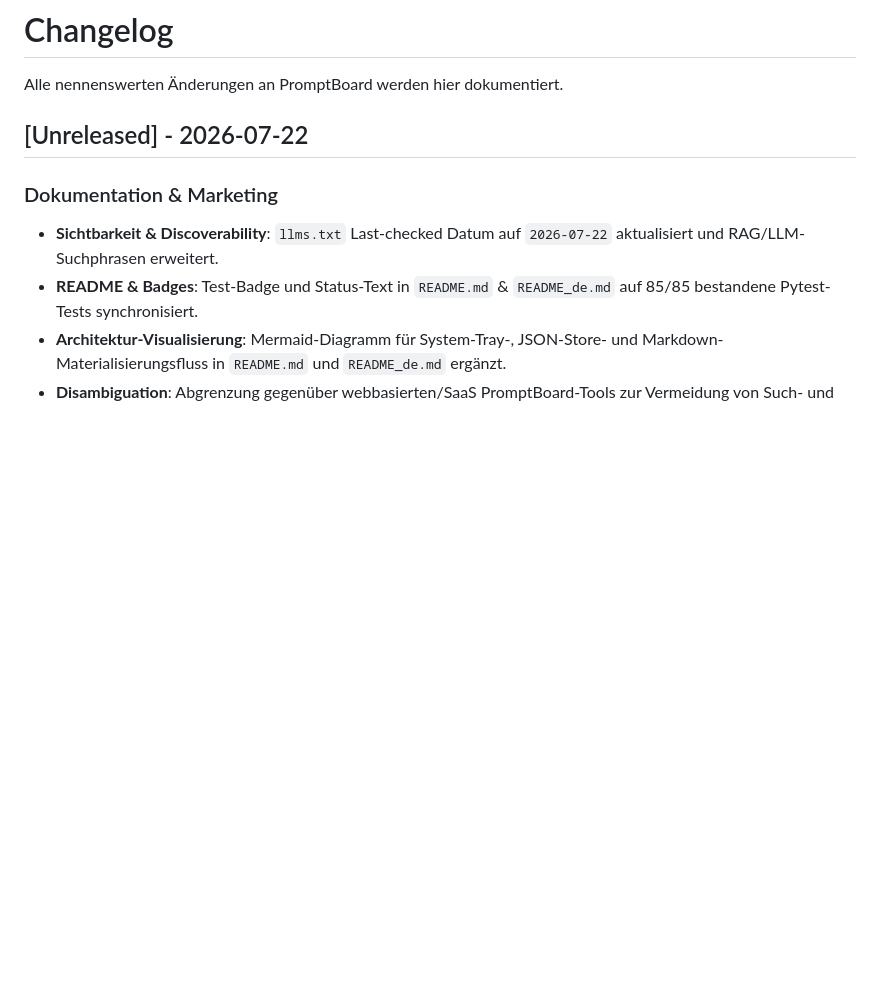
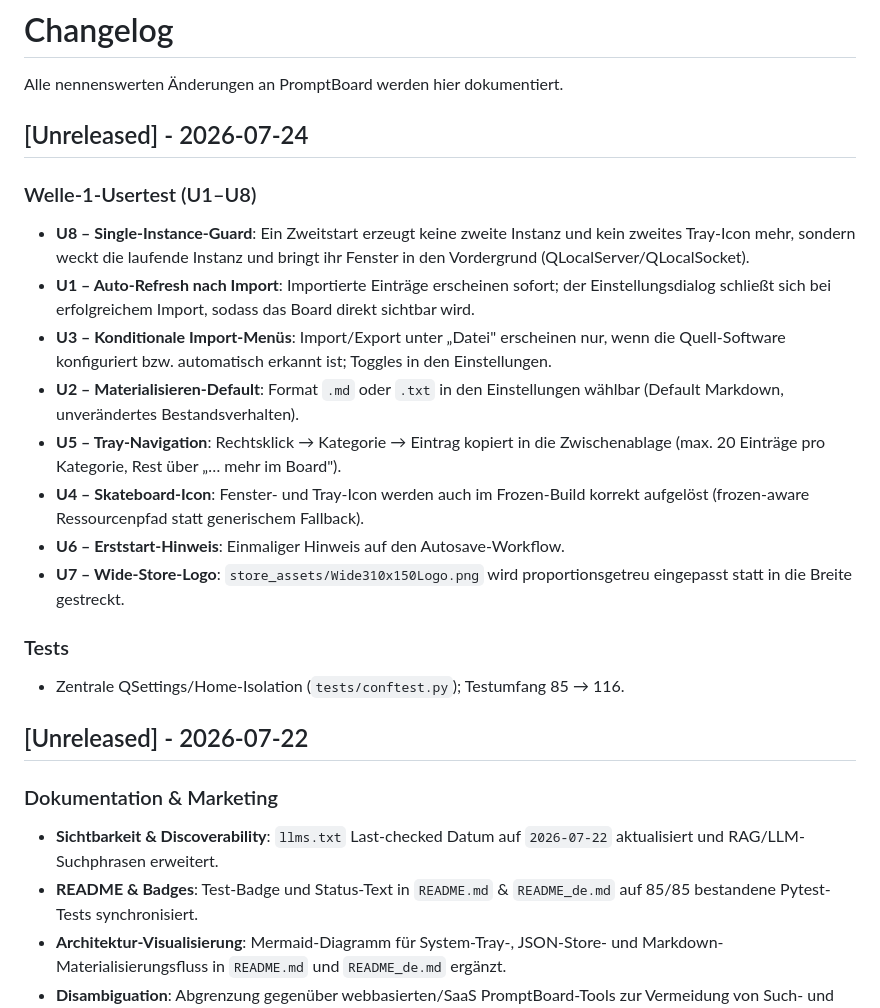
Before and after one commit to file-bricks/promptboard, a Markdown page: CHANGELOG.md, the part around the change. Drawn GitHub-style; blank space fills up the shorter version.

Commit message:
docs: CHANGELOG-Abschnitt Welle-1-Usertest (U1-U8)
Co-Authored-By: Claude Fable 5 <noreply@anthropic.com>
Claude-Session: https://claude.ai/code/session_014PYYrAKkuxD8Z4CkEP17nn

```diff
--- a/CHANGELOG.md
+++ b/CHANGELOG.md
@@ -1,6 +1,32 @@
 # Changelog
 
 Alle nennenswerten Änderungen an PromptBoard werden hier dokumentiert.
+
+## [Unreleased] - 2026-07-24
+
+### Welle-1-Usertest (U1–U8)
+
+- **U8 – Single-Instance-Guard**: Ein Zweitstart erzeugt keine zweite Instanz und
+  kein zweites Tray-Icon mehr, sondern weckt die laufende Instanz und bringt ihr
+  Fenster in den Vordergrund (QLocalServer/QLocalSocket).
+- **U1 – Auto-Refresh nach Import**: Importierte Einträge erscheinen sofort; der
+  Einstellungsdialog schließt sich bei erfolgreichem Import, sodass das Board
+  direkt sichtbar wird.
+- **U3 – Konditionale Import-Menüs**: Import/Export unter „Datei" erscheinen nur,
+  wenn die Quell-Software konfiguriert bzw. automatisch erkannt ist; Toggles in
+  den Einstellungen.
+- **U2 – Materialisieren-Default**: Format `.md` oder `.txt` in den Einstellungen
+  wählbar (Default Markdown, unverändertes Bestandsverhalten).
+- **U5 – Tray-Navigation**: Rechtsklick → Kategorie → Eintrag kopiert in die
+  Zwischenablage (max. 20 Einträge pro Kategorie, Rest über „… mehr im Board").
+- **U4 – Skateboard-Icon**: Fenster- und Tray-Icon werden auch im Frozen-Build
+  korrekt aufgelöst (frozen-aware Ressourcenpfad statt generischem Fallback).
+- **U6 – Erststart-Hinweis**: Einmaliger Hinweis auf den Autosave-Workflow.
+- **U7 – Wide-Store-Logo**: `store_assets/Wide310x150Logo.png` wird
+  proportionsgetreu eingepasst statt in die Breite gestreckt.
+
+### Tests
+- Zentrale QSettings/Home-Isolation (`tests/conftest.py`); Testumfang 85 → 116.
 
 ## [Unreleased] - 2026-07-22
 
```
